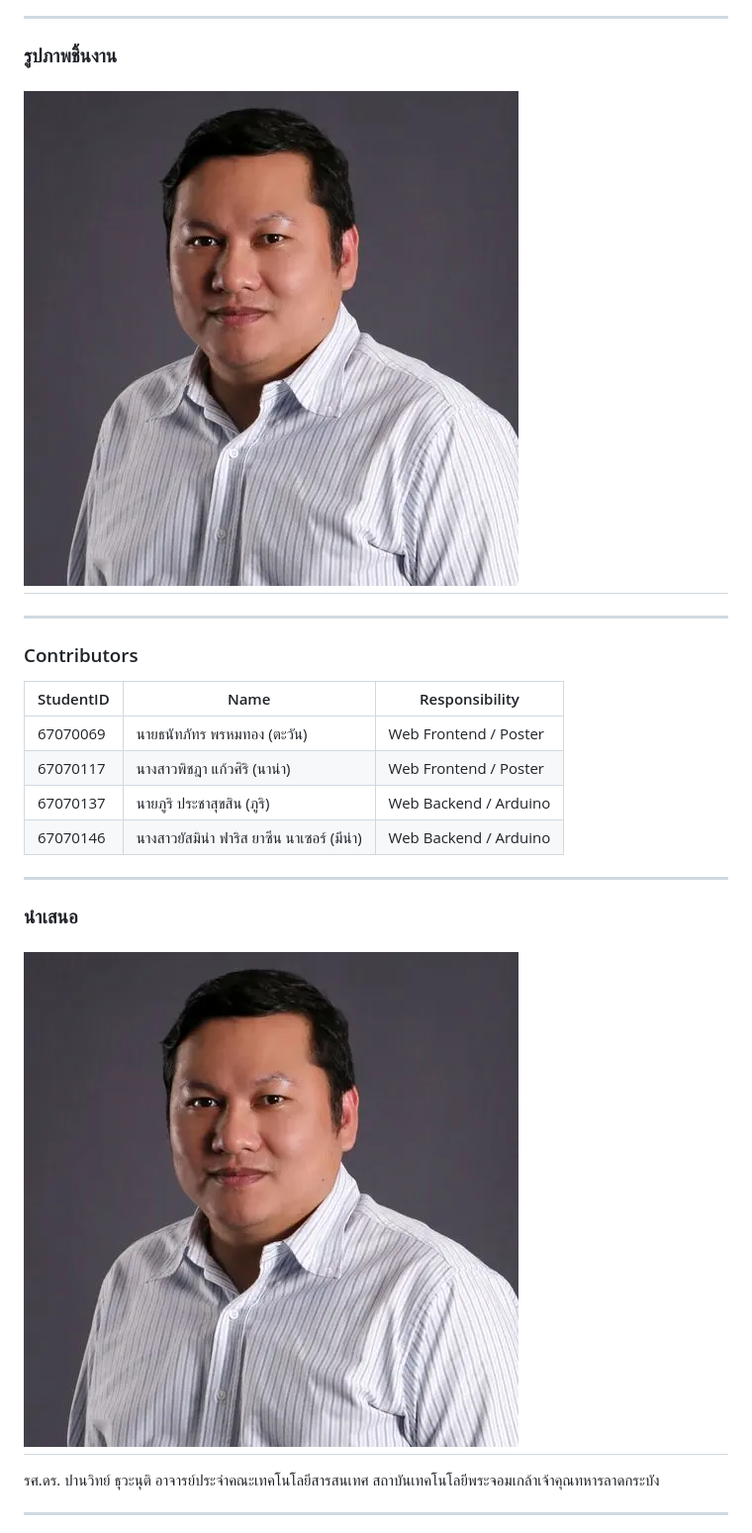
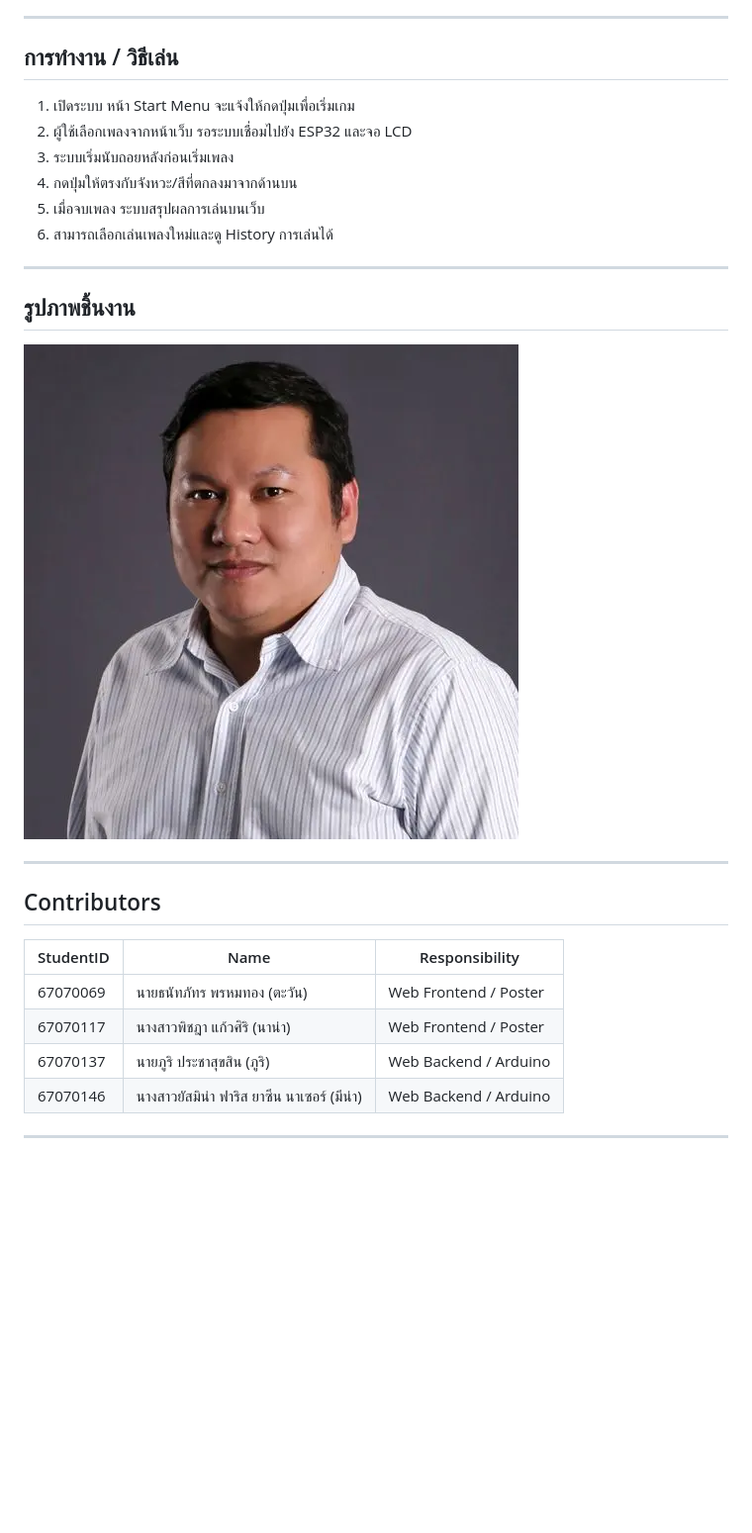
Before and after one commit to GANKSTERPHY/Synchro, a Markdown page: README.md, the part around the change printed below. Shown: that part at 99% size. GitHub-like rendering; blank space fills up the shorter version.

```diff
--- a/README.md
+++ b/README.md
@@ -109,25 +121,30 @@
 
 ---
 
-### รูปภาพชิ้นงาน
-## ![Synchou](/SynchroController/Teacher.png)
+## การทำงาน / วิธีเล่น
+
+1. เปิดระบบ หน้า Start Menu จะแจ้งให้กดปุ่มเพื่อเริ่มเกม
+2. ผู้ใช้เลือกเพลงจากหน้าเว็บ รอระบบเชื่อมไปยัง ESP32 และจอ LCD
+3. ระบบเริ่มนับถอยหลังก่อนเริ่มเพลง
+4. กดปุ่มให้ตรงกับจังหวะ/สีที่ตกลงมาจากด้านบน
+5. เมื่อจบเพลง ระบบสรุปผลการเล่นบนเว็บ
+6. สามารถเลือกเล่นเพลงใหม่และดู History การเล่นได้
 
 ---
 
-### Contributors
+## รูปภาพชิ้นงาน
 
-| StudentID | Name                                             | Responsibility           |
-|-----------|--------------------------------------------------|--------------------------|
-| 67070069  | นายธนัทภัทร พรหมทอง (ตะวัน)                    | Web Frontend / Poster    |
-| 67070117  | นางสาวพิชฎา แก้วศิริ (นาน่า)                   | Web Frontend / Poster    |
-| 67070137  | นายภูริ ประชาสุขสิน (ภูริ)                      | Web Backend / Arduino    |
-| 67070146  | นางสาวยัสมิน่า ฟาริส ยาซีน นาเซอร์ (มีน่า)    | Web Backend / Arduino    |
+![Synchro Controller](/SynchroController/Teacher.png)
 
 ---
 
-### นำเสนอ
-## ![Teacher](/SynchroController/Teacher.png)
-รศ.ดร. ปานวิทย์ ธุวะนุติ
-อาจารย์ประจำคณะเทคโนโลยีสารสนเทศ สถาบันเทคโนโลยีพระจอมเกล้าเจ้าคุณทหารลาดกระบัง
+## Contributors
+
+| StudentID | Name                                             | Responsibility        |
+|-----------|--------------------------------------------------|------------------------|
+| 67070069  | นายธนัทภัทร พรหมทอง (ตะวัน)                    | Web Frontend / Poster  |
+| 67070117  | นางสาวพิชฎา แก้วศิริ (นาน่า)                   | Web Frontend / Poster  |
+| 67070137  | นายภูริ ประชาสุขสิน (ภูริ)                      | Web Backend / Arduino  |
+| 67070146  | นางสาวยัสมิน่า ฟาริส ยาซีน นาเซอร์ (มีน่า)    | Web Backend / Arduino  |
 
 ---
```
Also changed, not shown: other parts of README.md (+103 -79 lines).
